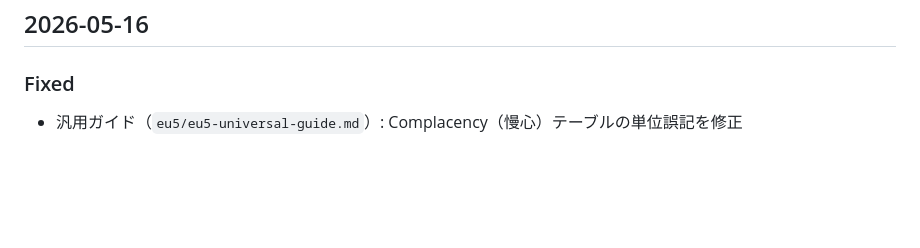
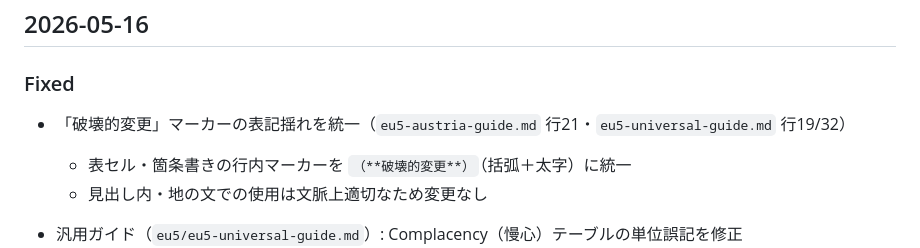
Before and after one commit to ramdamain-commits/paradox-game-guides, a Markdown page: CHANGELOG.md, the part around the change. GitHub-like rendering; blank space fills up the shorter version.

```diff
--- a/CHANGELOG.md
+++ b/CHANGELOG.md
@@ -3,6 +3,10 @@
 ## 2026-05-16
 
 ### Fixed
+- 「破壊的変更」マーカーの表記揺れを統一（`eu5-austria-guide.md` 行21・`eu5-universal-guide.md` 行19/32）
+  - 表セル・箇条書きの行内マーカーを `（**破壊的変更**）`（括弧＋太字）に統一
+  - 見出し内・地の文での使用は文脈上適切なため変更なし
+
 - 汎用ガイド（`eu5/eu5-universal-guide.md`）: Complacency（慢心）テーブルの単位誤記を修正
   - 表ヘッダ「値（慢心 1 ポイントあたり）」→「慢心 100（最大）時の値」に修正
   - スクリプト `auto_modifiers/country.txt:419-422` の `scales_with multiply = 0.01` により効果は慢心値（0〜100）× 0.01 で線形スケールすることをスケール仕様として明記
```
Also changed, not shown: eu5/eu5-austria-guide.md (+1 -1 lines), eu5/eu5-universal-guide.md (+1 -1 lines).
